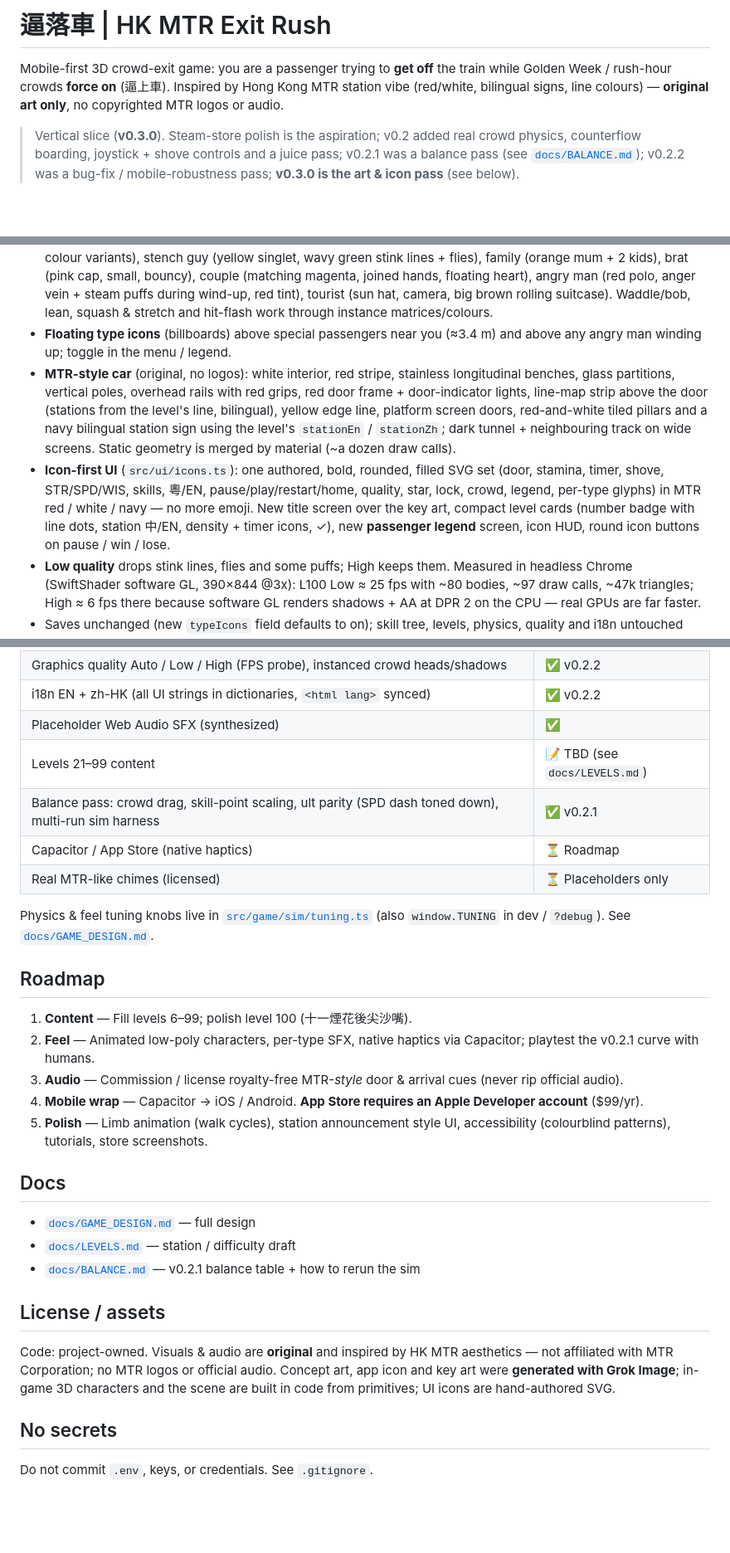
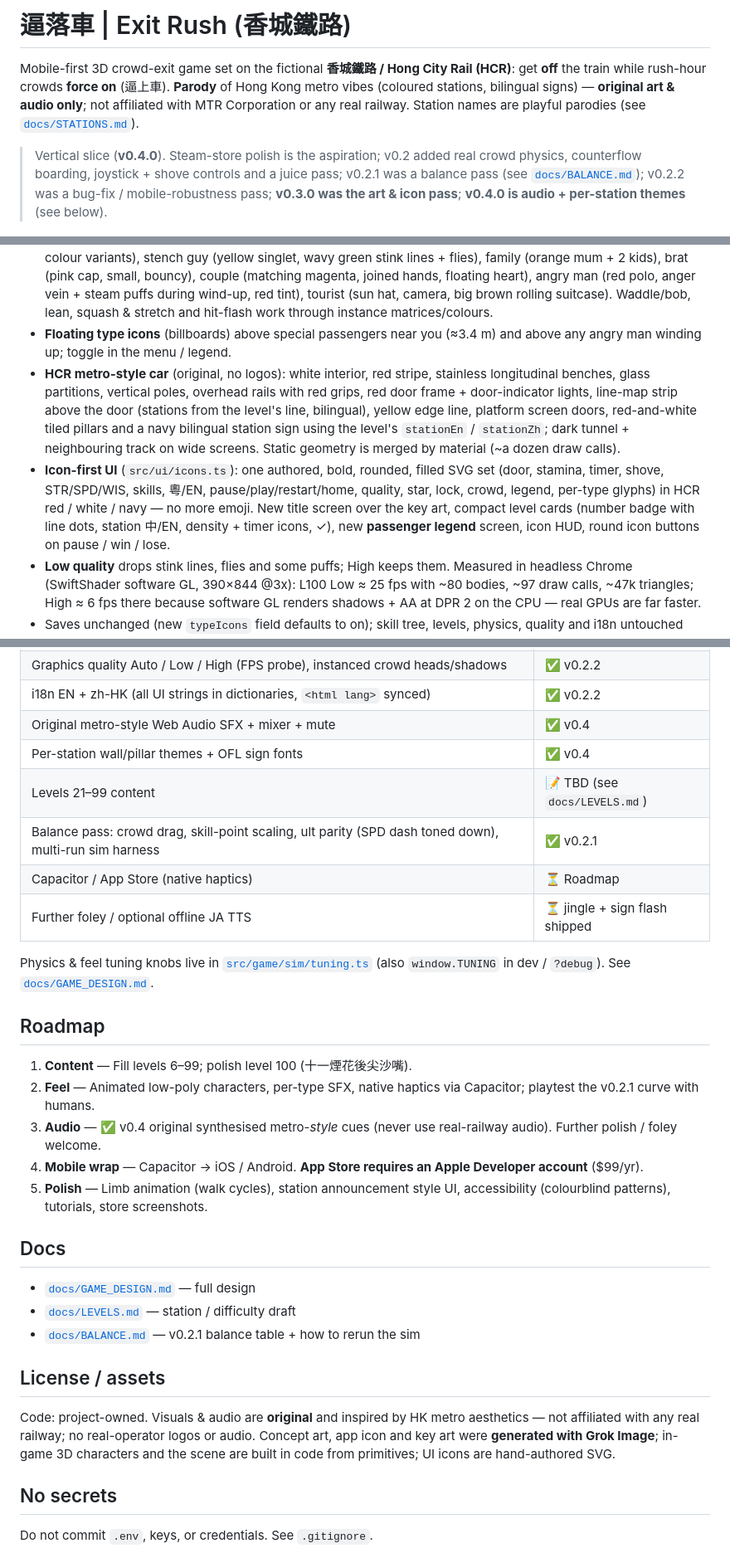
Before and after one commit to KingsleyKwan/exit-rush, a Markdown page: README.md, 3 parts joined by grey strips. Shown at 83% size. GitHub-like rendering; blank space fills up the shorter version.

Commit message:
v0.4.0: README HCR + JPG screenshots

```diff
--- a/README.md
+++ b/README.md
@@ -1,8 +1,8 @@
-# 逼落車 | HK MTR Exit Rush
+# 逼落車 | Exit Rush (香城鐵路)
 
-Mobile-first 3D crowd-exit game: you are a passenger trying to **get off** the train while Golden Week / rush-hour crowds **force on** (逼上車). Inspired by Hong Kong MTR station vibe (red/white, bilingual signs, line colours) — **original art only**, no copyrighted MTR logos or audio.
+Mobile-first 3D crowd-exit game set on the fictional **香城鐵路 / Hong City Rail (HCR)**: get **off** the train while rush-hour crowds **force on** (逼上車). **Parody** of Hong Kong metro vibes (coloured stations, bilingual signs) — **original art & audio only**; not affiliated with MTR Corporation or any real railway. Station names are playful parodies (see [`docs/STATIONS.md`](docs/STATIONS.md)).
 
-> Vertical slice (**v0.3.0**). Steam-store polish is the aspiration; v0.2 added real crowd physics, counterflow boarding, joystick + shove controls and a juice pass; v0.2.1 was a balance pass (see [`docs/BALANCE.md`](docs/BALANCE.md)); v0.2.2 was a bug-fix / mobile-robustness pass; **v0.3.0 is the art & icon pass** (see below).
+> Vertical slice (**v0.4.0**). Steam-store polish is the aspiration; v0.2 added real crowd physics, counterflow boarding, joystick + shove controls and a juice pass; v0.2.1 was a balance pass (see [`docs/BALANCE.md`](docs/BALANCE.md)); v0.2.2 was a bug-fix / mobile-robustness pass; **v0.3.0 was the art & icon pass**; **v0.4.0 is audio + per-station themes** (see below).
 
 <p align="center">
   <img src="docs/screens/ingame-l100.jpg" width="240" alt="Level 100 in-game, phone portrait">
@@ -44,8 +62,8 @@ Touch / mouse: **drag anywhere** (floating joystick) to steer, **hold the fist b
 - **Concept art → game.** Style target, app icon and key art were **generated with Grok Image** (sources not in the repo; pipeline in [`scripts/art/build_art.py`](scripts/art/build_art.py) → `python3 scripts/art/build_art.py --src <dir>`). It crops the app icon to a full-bleed square (1024 store copy + 512/192/180 apple-touch/32 favicon, no transparency), compresses the key art to WebP for the title backdrop, cuts 8 passenger portraits into one alpha WebP strip for UI cards, and writes Steam-capsule-style crops (`store/capsule-1920x1080.jpg`, `store/capsule-460x215.jpg`). Added build assets ≈ 0.3 MB.
 - **Chunky chibi low-poly characters** (`src/game/characters.ts`): big heads with eyes/brows/mouth, hair shapes, torso, arms, legs, all merged into one flat-shaded, vertex-coloured geometry per look and drawn with one `InstancedMesh` per look (shared `MeshLambertMaterial`). Per-type silhouettes match the concept lineup: hero (blue shirt + lanyard, cyan glow shell + x-ray outline through the crowd), commuters (grey hoodie + phone, 6 colour variants), stench guy (yellow singlet, wavy green stink lines + flies), family (orange mum + 2 kids), brat (pink cap, small, bouncy), couple (matching magenta, joined hands, floating heart), angry man (red polo, anger vein + steam puffs during wind-up, red tint), tourist (sun hat, camera, big brown rolling suitcase). Waddle/bob, lean, squash & stretch and hit-flash work through instance matrices/colours.
 - **Floating type icons** (billboards) above special passengers near you (≈3.4 m) and above any angry man winding up; toggle in the menu / legend.
-- **MTR-style car** (original, no logos): white interior, red stripe, stainless longitudinal benches, glass partitions, vertical poles, overhead rails with red grips, red door frame + door-indicator lights, line-map strip above the door (stations from the level's line, bilingual), yellow edge line, platform screen doors, red-and-white tiled pillars and a navy bilingual station sign using the level's `stationEn` / `stationZh`; dark tunnel + neighbouring track on wide screens. Static geometry is merged by material (~a dozen draw calls).
-- **Icon-first UI** (`src/ui/icons.ts`): one authored, bold, rounded, filled SVG set (door, stamina, timer, shove, STR/SPD/WIS, skills, 粵/EN, pause/play/restart/home, quality, star, lock, crowd, legend, per-type glyphs) in MTR red / white / navy — no more emoji. New title screen over the key art, compact level cards (number badge with line dots, station 中/EN, density + timer icons, ✓), new **passenger legend** screen, icon HUD, round icon buttons on pause / win / lose.
+- **HCR metro-style car** (original, no logos): white interior, red stripe, stainless longitudinal benches, glass partitions, vertical poles, overhead rails with red grips, red door frame + door-indicator lights, line-map strip above the door (stations from the level's line, bilingual), yellow edge line, platform screen doors, red-and-white tiled pillars and a navy bilingual station sign using the level's `stationEn` / `stationZh`; dark tunnel + neighbouring track on wide screens. Static geometry is merged by material (~a dozen draw calls).
+- **Icon-first UI** (`src/ui/icons.ts`): one authored, bold, rounded, filled SVG set (door, stamina, timer, shove, STR/SPD/WIS, skills, 粵/EN, pause/play/restart/home, quality, star, lock, crowd, legend, per-type glyphs) in HCR red / white / navy — no more emoji. New title screen over the key art, compact level cards (number badge with line dots, station 中/EN, density + timer icons, ✓), new **passenger legend** screen, icon HUD, round icon buttons on pause / win / lose.
 - **Low quality** drops stink lines, flies and some puffs; High keeps them. Measured in headless Chrome (SwiftShader software GL, 390×844 @3x): L100 Low ≈ 25 fps with ~80 bodies, ~97 draw calls, ~47k triangles; High ≈ 6 fps there because software GL renders shadows + AA at DPR 2 on the CPU — real GPUs are far faster.
 - Saves unchanged (new `typeIcons` field defaults to on); skill tree, levels, physics, quality and i18n untouched apart from the new strings (EN + zh-HK).
 
@@ -85,11 +103,12 @@ Touch / mouse: **drag anywhere** (floating joystick) to steer, **hold the fist b
 | Auto-pause on background / blur, audio suspend & resume | ✅ v0.2.2 |
 | Graphics quality Auto / Low / High (FPS probe), instanced crowd heads/shadows | ✅ v0.2.2 |
 | i18n EN + zh-HK (all UI strings in dictionaries, `<html lang>` synced) | ✅ v0.2.2 |
-| Placeholder Web Audio SFX (synthesized) | ✅ |
+| Original metro-style Web Audio SFX + mixer + mute | ✅ v0.4 |
+| Per-station wall/pillar themes + OFL sign fonts | ✅ v0.4 |
 | Levels 21–99 content | 📝 TBD (see `docs/LEVELS.md`) |
 | Balance pass: crowd drag, skill-point scaling, ult parity (SPD dash toned down), multi-run sim harness | ✅ v0.2.1 |
 | Capacitor / App Store (native haptics) | ⏳ Roadmap |
-| Real MTR-like chimes (licensed) | ⏳ Placeholders only |
+| Further foley / optional offline JA TTS | ⏳ jingle + sign flash shipped |
 
 Physics & feel tuning knobs live in [`src/game/sim/tuning.ts`](src/game/sim/tuning.ts) (also `window.TUNING` in dev / `?debug`). See [`docs/GAME_DESIGN.md`](docs/GAME_DESIGN.md#physics--feel).
 
@@ -97,7 +116,7 @@ Physics & feel tuning knobs live in [`src/game/sim/tuning.ts`](src/game/sim/tuni
 
 1. **Content** — Fill levels 6–99; polish level 100 (十一煙花後尖沙嘴).
 2. **Feel** — Animated low-poly characters, per-type SFX, native haptics via Capacitor; playtest the v0.2.1 curve with humans.
-3. **Audio** — Commission / license royalty-free MTR-*style* door & arrival cues (never rip official audio).
+3. **Audio** — ✅ v0.4 original synthesised metro-*style* cues (never use real-railway audio). Further polish / foley welcome.
 4. **Mobile wrap** — Capacitor → iOS / Android. **App Store requires an Apple Developer account** ($99/yr).
 5. **Polish** — Limb animation (walk cycles), station announcement style UI, accessibility (colourblind patterns), tutorials, store screenshots.
 
@@ -109,7 +128,7 @@ Physics & feel tuning knobs live in [`src/game/sim/tuning.ts`](src/game/sim/tuni
 
 ## License / assets
 
-Code: project-owned. Visuals & audio are **original** and inspired by HK MTR aesthetics — not affiliated with MTR Corporation; no MTR logos or official audio. Concept art, app icon and key art were **generated with Grok Image**; in-game 3D characters and the scene are built in code from primitives; UI icons are hand-authored SVG.
+Code: project-owned. Visuals & audio are **original** and inspired by HK metro aesthetics — not affiliated with any real railway; no real-operator logos or audio. Concept art, app icon and key art were **generated with Grok Image**; in-game 3D characters and the scene are built in code from primitives; UI icons are hand-authored SVG.
 
 ## No secrets
 
```
Also changed, not shown: other parts of README.md (+20 -2 lines).
